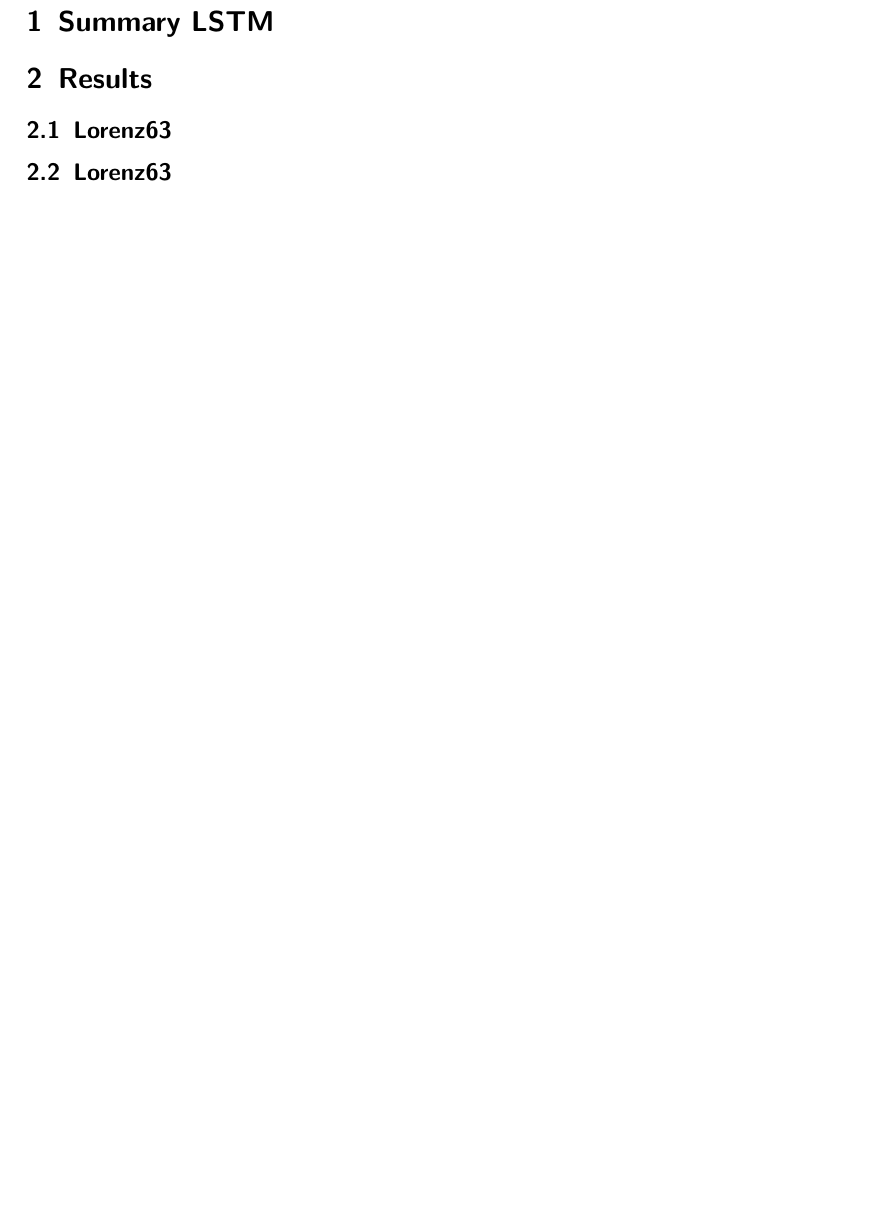
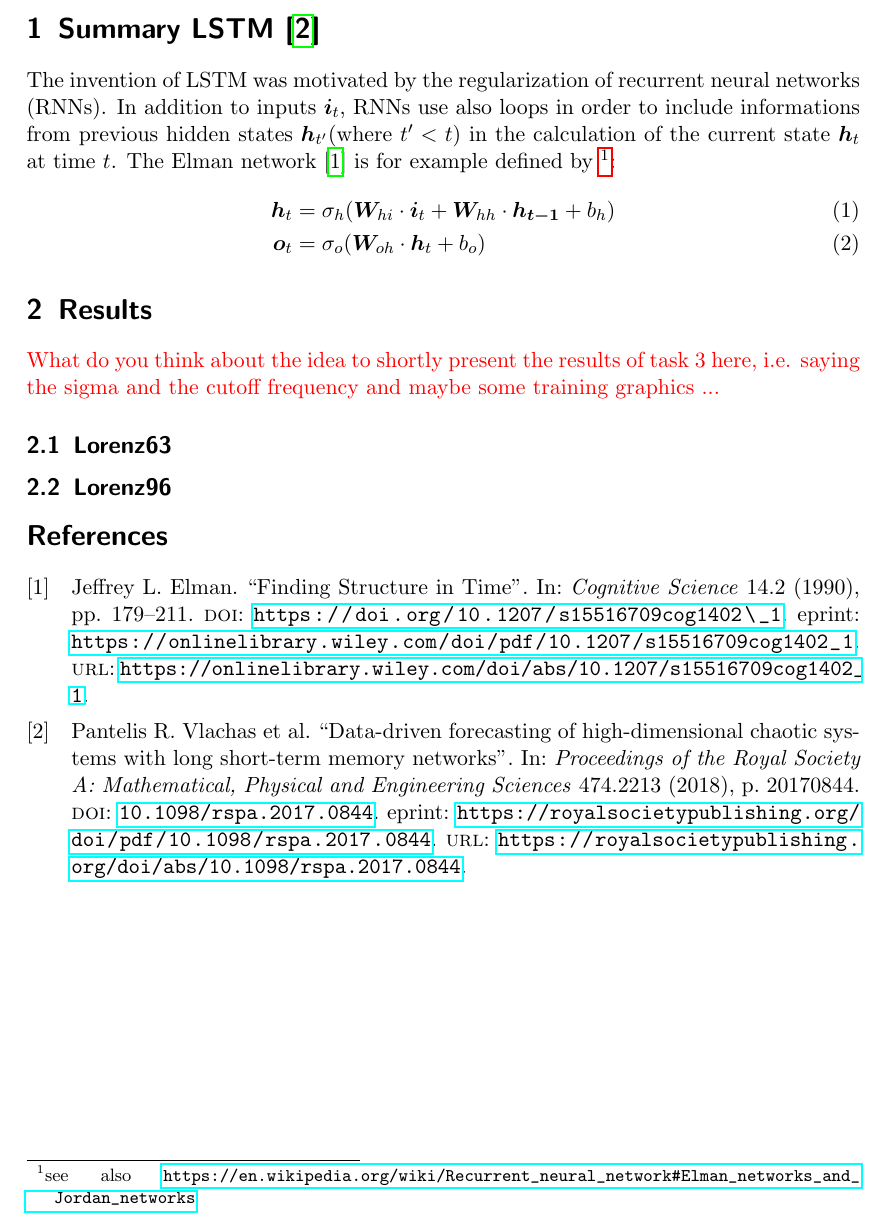
Before and after one commit to ZiqiuZhou/DST_final_project, a LaTeX document (Task 1/summary_lstm.tex): part of page 2 of 2, cut so that both start at the same text, the shorter picture padded with empty space. Compiled offline with pdfLaTeX.

Commit message:
started with RNNs introduction

```diff
--- a/Task 1/summary_lstm.tex
+++ b/Task 1/summary_lstm.tex
@@ -1,6 +1,14 @@
 \documentclass{scrarticle}
 
+\usepackage[utf8]{inputenc}
 \usepackage{xcolor}
+\usepackage{bm}
+\usepackage{amsmath}
+\usepackage{url}
+\usepackage{hyperref}
+
+\usepackage{biblatex}
+\addbibresource{references.bib}
 
 \title{DST - Final Project}
 \author{Ziqiu Zhou (\textbf{\textcolor{red}{YOUR MATRIKELNUMBER}}), Christoph Bender (\textbf{4012810})}
@@ -9,10 +17,16 @@
 \begin{document}
 	\maketitle
 	\clearpage
-	\section{Summary LSTM}
+	\section{Summary LSTM \cite{Vlachas}}
+	The invention of LSTM was motivated by the regularization of recurrent neural networks (RNNs). In addition to inputs $\bm{i}_t$, RNNs use also loops in order to include informations from previous hidden states $\bm{h}_{t'}$(where $t'<t$) in the calculation of the current state $\bm{h}_t$ at time $t$. The Elman network \cite{Elman} is for example defined by \footnote{see also \url{https://en.wikipedia.org/wiki/Recurrent_neural_network\#Elman_networks_and_Jordan_networks}}:
+	\begin{align}
+		\bm{h}_t&=\sigma_h(\bm{W}_{hi}\cdot\bm{i}_t+\bm{W}_{hh}\cdot\bm{h_{t-1}}+b_h) \\
+		\bm{o}_t&=\sigma_o(\bm{W}_{oh}\cdot\bm{h}_t+b_o)
+	\end{align}
+	\section{Results}
+	\textcolor{red}{What do you think about the idea to shortly present the results of task 3 here, i.e. saying the sigma and the cutoff frequency and maybe some training graphics ...}
+	\subsection{Lorenz63}
+	\subsection{Lorenz96}
 
-	\section{Results}
-	\subsection{Lorenz63}
-	\subsection{Lorenz63}
-
+	\printbibliography
 \end{document}
```
Also changed, not shown: Task 1/references.bib (added, +29 -0 lines), Task 1/summary_lstm.bbl (added), Task 1/summary_lstm.pdf, 8 other files.
